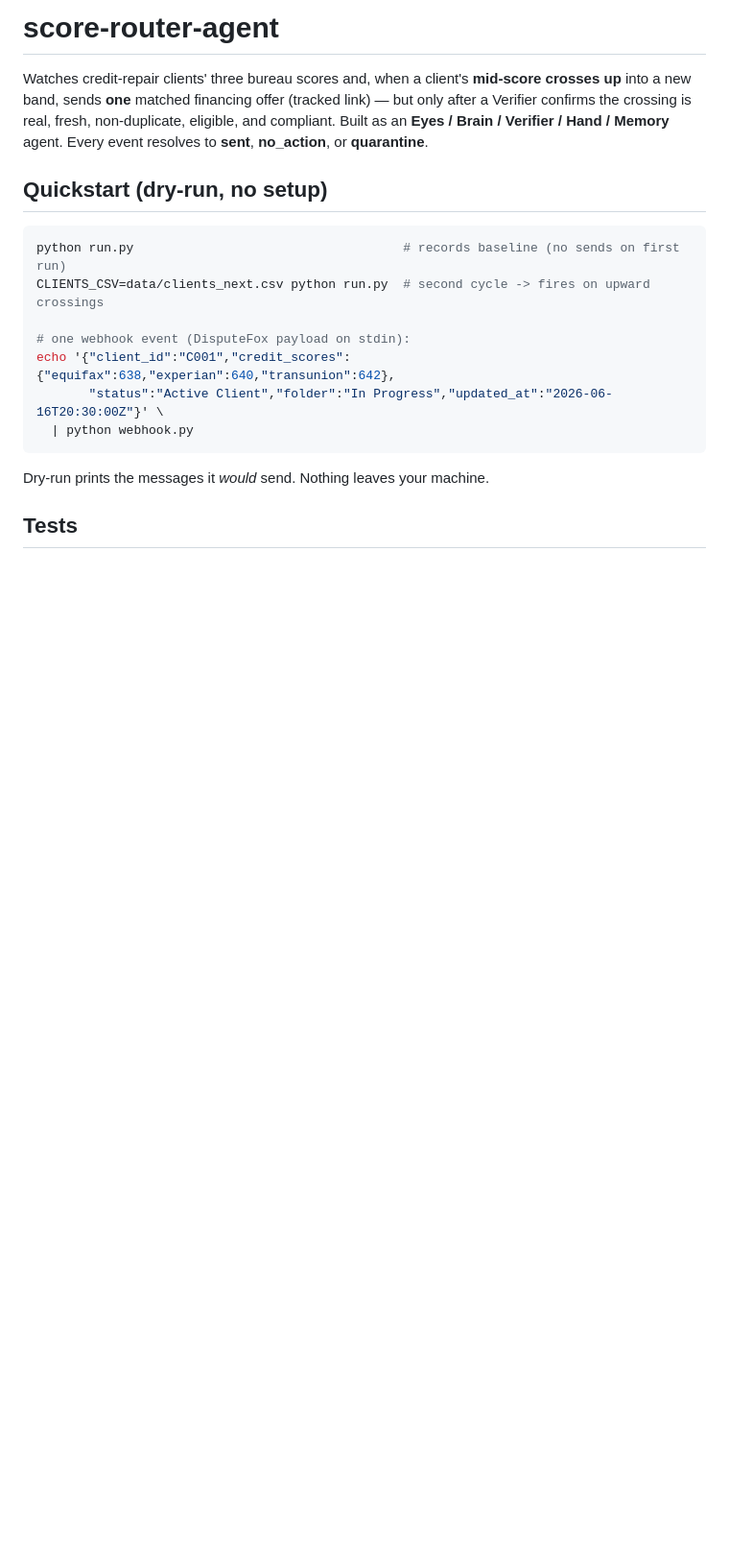
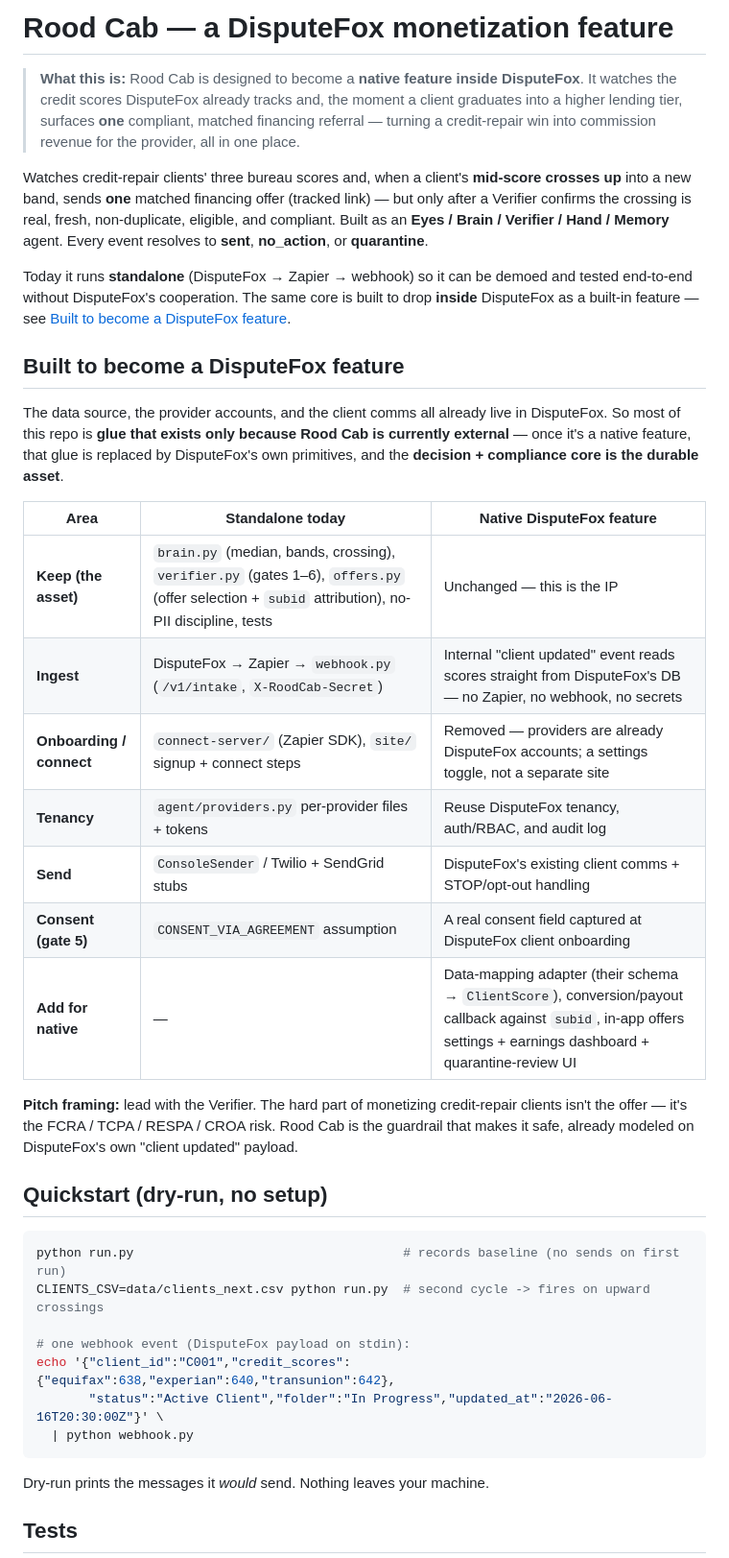
Before and after one commit to lewisca/RoodCab, a Markdown page: README.md, the part around the change. Shown at 96% size. GitHub-like rendering; blank space fills up the shorter version.

Commit message:
Position Rood Cab as a native DisputeFox feature in the README
Add a feature-framing banner and a Built-to-become-a-DisputeFox-feature section: keep the brain/verifier/offers core, and map the standalone glue (Zapier/webhook/connect-server/registry/site) to DisputeFox primitives once integrated.

Co-Authored-By: Claude Opus 4.8 <noreply@anthropic.com>

````diff
--- a/README.md
+++ b/README.md
@@ -1,10 +1,39 @@
-# score-router-agent
+# Rood Cab — a DisputeFox monetization feature
+
+> **What this is:** Rood Cab is designed to become a **native feature inside DisputeFox**.
+> It watches the credit scores DisputeFox already tracks and, the moment a client graduates
+> into a higher lending tier, surfaces **one** compliant, matched financing referral — turning
+> a credit-repair win into commission revenue for the provider, all in one place.
 
 Watches credit-repair clients' three bureau scores and, when a client's **mid-score
 crosses up** into a new band, sends **one** matched financing offer (tracked link) —
 but only after a Verifier confirms the crossing is real, fresh, non-duplicate, eligible,
 and compliant. Built as an **Eyes / Brain / Verifier / Hand / Memory** agent. Every event
 resolves to **sent**, **no_action**, or **quarantine**.
+
+Today it runs **standalone** (DisputeFox → Zapier → webhook) so it can be demoed and tested
+end-to-end without DisputeFox's cooperation. The same core is built to drop **inside**
+DisputeFox as a built-in feature — see [Built to become a DisputeFox feature](#built-to-become-a-disputefox-feature).
+
+## Built to become a DisputeFox feature
+The data source, the provider accounts, and the client comms all already live in DisputeFox.
+So most of this repo is **glue that exists only because Rood Cab is currently external** — once
+it's a native feature, that glue is replaced by DisputeFox's own primitives, and the
+**decision + compliance core is the durable asset**.
+
+| Area | Standalone today | Native DisputeFox feature |
+|---|---|---|
+| **Keep (the asset)** | `brain.py` (median, bands, crossing), `verifier.py` (gates 1–6), `offers.py` (offer selection + `subid` attribution), no-PII discipline, tests | Unchanged — this is the IP |
+| **Ingest** | DisputeFox → Zapier → `webhook.py` (`/v1/intake`, `X-RoodCab-Secret`) | Internal "client updated" event reads scores straight from DisputeFox's DB — no Zapier, no webhook, no secrets |
+| **Onboarding / connect** | `connect-server/` (Zapier SDK), `site/` signup + connect steps | Removed — providers are already DisputeFox accounts; a settings toggle, not a separate site |
+| **Tenancy** | `agent/providers.py` per-provider files + tokens | Reuse DisputeFox tenancy, auth/RBAC, and audit log |
+| **Send** | `ConsoleSender` / Twilio + SendGrid stubs | DisputeFox's existing client comms + STOP/opt-out handling |
+| **Consent (gate 5)** | `CONSENT_VIA_AGREEMENT` assumption | A real consent field captured at DisputeFox client onboarding |
+| **Add for native** | — | Data-mapping adapter (their schema → `ClientScore`), conversion/payout callback against `subid`, in-app offers settings + earnings dashboard + quarantine-review UI |
+
+**Pitch framing:** lead with the Verifier. The hard part of monetizing credit-repair clients
+isn't the offer — it's the FCRA / TCPA / RESPA / CROA risk. Rood Cab is the guardrail that makes
+it safe, already modeled on DisputeFox's own "client updated" payload.
 
 ## Quickstart (dry-run, no setup)
 ```bash
````
